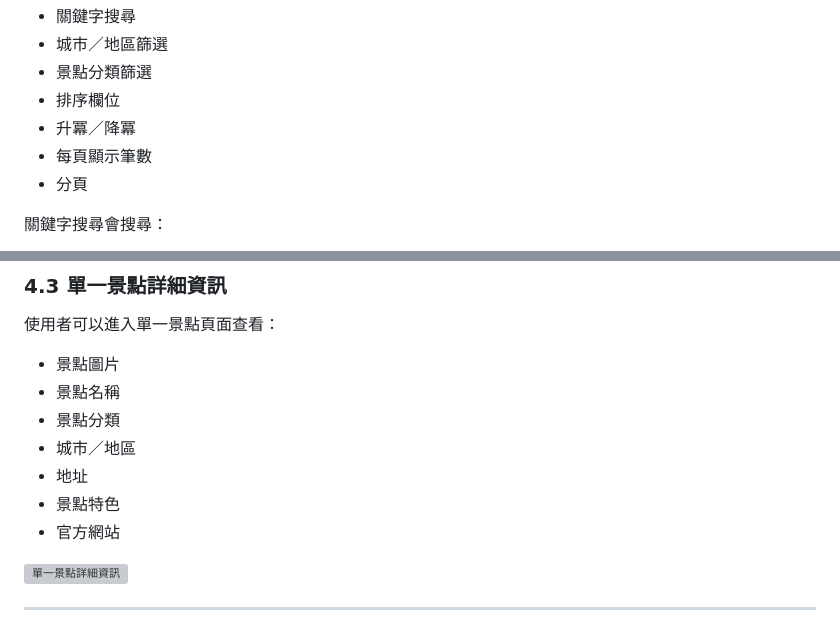
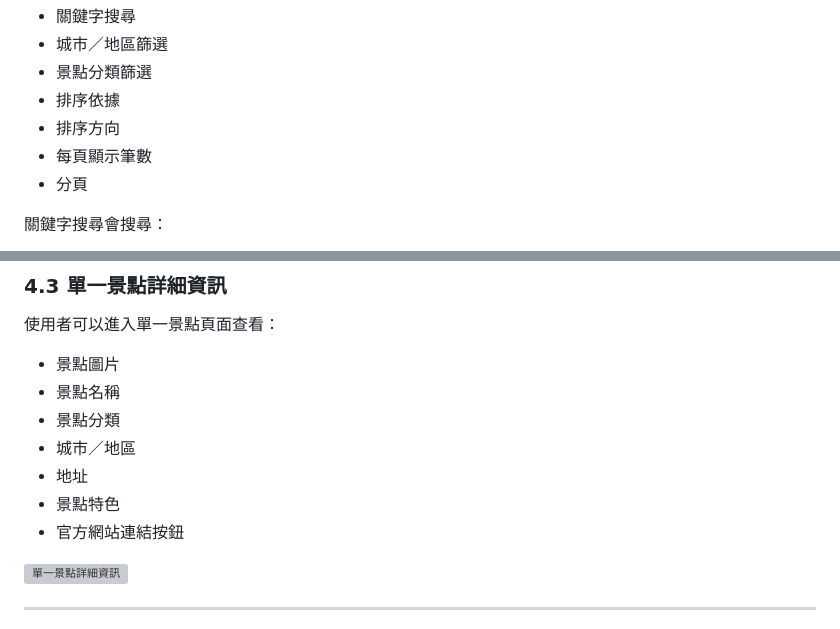
Before and after one commit to antroom232323aaa/icap, a Markdown page: README.md, 2 parts joined by grey strips. GitHub-like rendering; grey boxes are pictures that could not be loaded.

```diff
--- a/README.md
+++ b/README.md
@@ -76,8 +76,8 @@ AI Travel Guide 是一個以台灣農村旅遊為主題的網站，使用者可
 - 關鍵字搜尋
 - 城市／地區篩選
 - 景點分類篩選
-- 排序欄位
-- 升冪／降冪
+- 排序依據
+- 排序方向
 - 每頁顯示筆數
 - 分頁
 
@@ -102,7 +102,7 @@ AI Travel Guide 是一個以台灣農村旅遊為主題的網站，使用者可
 - 城市／地區
 - 地址
 - 景點特色
-- 官方網站
+- 官方網站連結按鈕
 
 ![單一景點詳細資訊](docs/images/example.png)
 
```
Also changed, not shown: other parts of README.md (+16 -9 lines), docs/images/ChatGPT.png (added), 2 other files.
